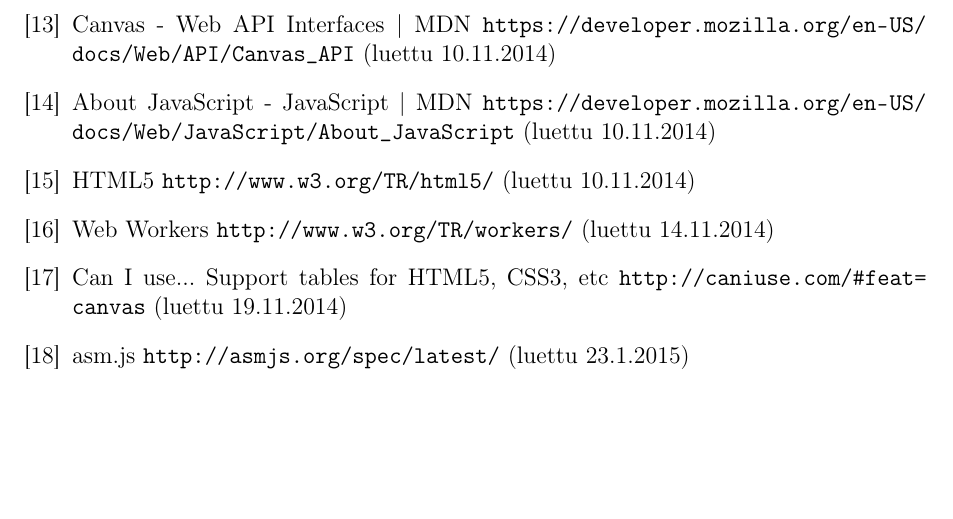
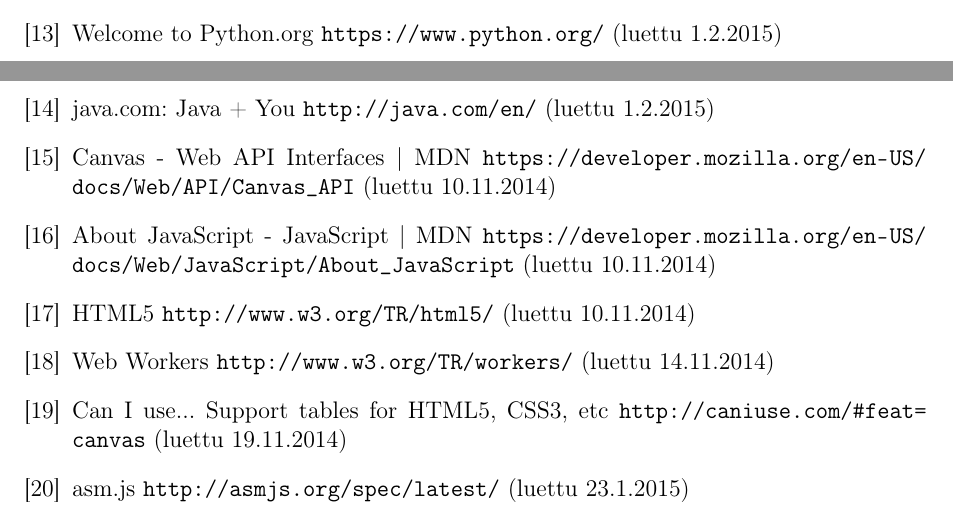
Before and after one commit to henkkuli/EppaBasic-raportti, a LaTeX document (tutkielma.tex, which reads lahteet.tex): part of page 16 of 17 before the commit and two parts of pages 15 and 16 of 17 after it, the two joined at a grey line, cut at the place of the change, the shorter picture padded with empty space. Compiled offline with pdfLaTeX.

Commit message:
Puuttuvia lähteitä

```diff
--- a/lahteet.tex
+++ b/lahteet.tex
@@ -51,6 +51,12 @@
 
 \bibitem{sb}
 	Microsoft Small Basic \url{http://smallbasic.com/} (luettu 1.2.2015)
+
+\bibitem{python}
+	Welcome to Python.org \url{https://www.python.org/} (luettu 1.2.2015)
+
+\bibitem{java}
+	java.com: Java + You \url{http://java.com/en/} (luettu 1.2.2015)
 
 % HTML&JS
 \bibitem{mdn_canvas}
```
